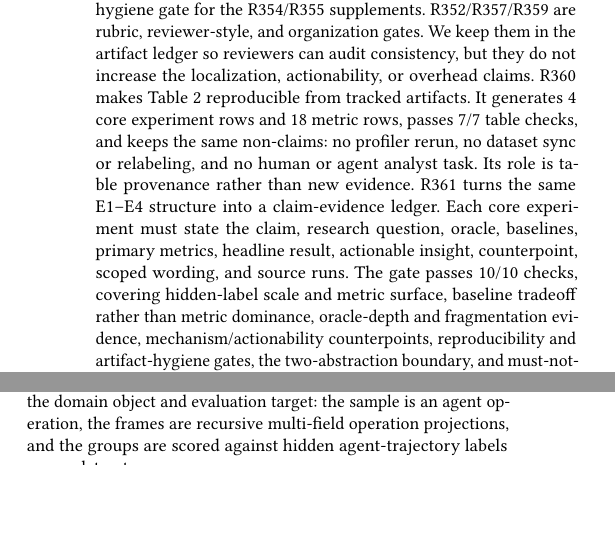
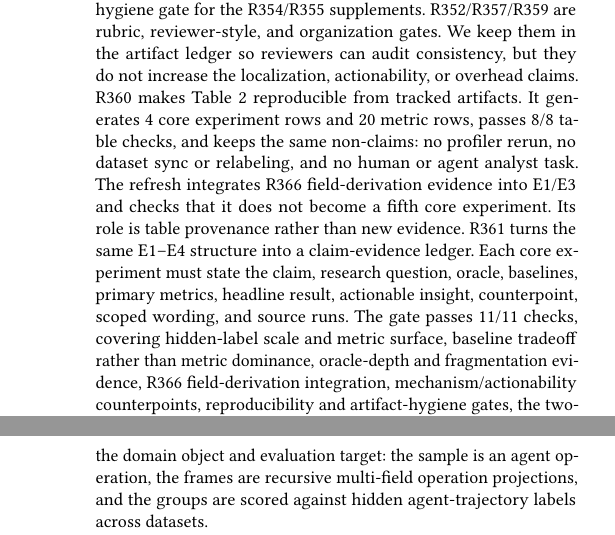
Before and after one commit to yunwei37/agentpprof-paper, a LaTeX paper (main.tex): two parts of the columns of page 7 of 9 before the commit and two parts of the columns of pages 7 and 8 of 9 after it, joined at a grey line, cut so that both start at the same text, the shorter picture padded with empty space. Compiled offline with pdfLaTeX.

Commit message:
Integrate core experiment consolidation evidence

```diff
--- a/main.tex
+++ b/main.tex
@@ -707,18 +707,19 @@ rubric, reviewer-style, and organization gates. We keep them in the artifact
 ledger so reviewers can audit consistency, but they do not increase the
 localization, actionability, or overhead claims.
 R360 makes Table~\ref{tab:core-results} reproducible from tracked artifacts. It
-generates 4 core experiment rows and 18 metric rows, passes 7/7 table checks, and
-keeps the same non-claims: no profiler rerun, no dataset sync or relabeling, and
-no human or agent analyst task. Its role is table provenance rather than new
-evidence.
+generates 4 core experiment rows and 20 metric rows, passes 8/8 table checks,
+and keeps the same non-claims: no profiler rerun, no dataset sync or relabeling,
+and no human or agent analyst task. The refresh integrates R366 field-derivation
+evidence into E1/E3 and checks that it does not become a fifth core experiment.
+Its role is table provenance rather than new evidence.
 R361 turns the same E1--E4 structure into a claim-evidence ledger. Each core
 experiment must state the claim, research question, oracle, baselines, primary
 metrics, headline result, actionable insight, counterpoint, scoped wording, and
-source runs. The gate passes 10/10 checks, covering hidden-label scale and metric
-surface, baseline tradeoff rather than metric dominance, oracle-depth and
-fragmentation evidence, mechanism/actionability counterpoints, reproducibility
-and artifact-hygiene gates, the two-abstraction boundary, and must-not-claim
-guardrails.
+source runs. The gate passes 11/11 checks, covering hidden-label scale and
+metric surface, baseline tradeoff rather than metric dominance, oracle-depth and
+fragmentation evidence, R366 field-derivation integration,
+mechanism/actionability counterpoints, reproducibility and artifact-hygiene
+gates, the two-abstraction boundary, and must-not-claim guardrails.
 R361 is still a paper-structure artifact: it reruns no profiler, syncs or
 relabels no dataset, and is not a human or agent analyst task.
 R363 then packages the E1--E4 evidence into the five paper views shown in
```
Also changed, not shown: main.pdf, main.tex (6 more changed lines).
